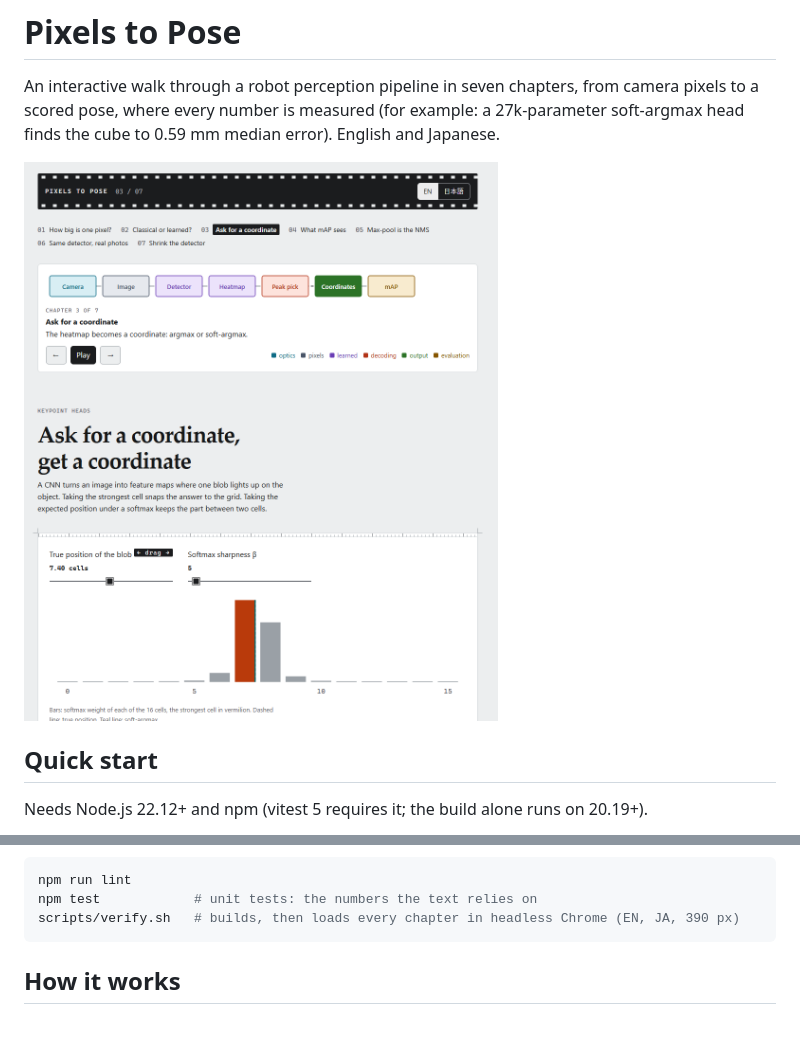
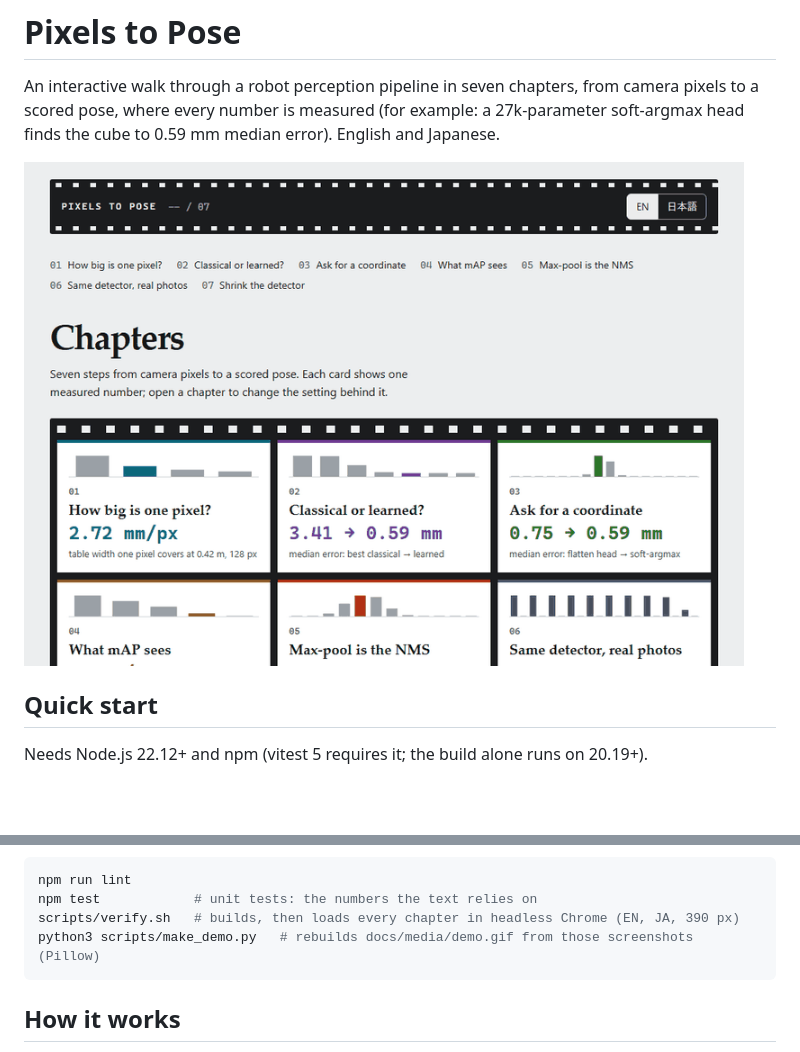
Before and after one commit to AungKaung1928/pixels-to-pose, a Markdown page: README.md, 2 parts joined by grey strips. Rendered like a GitHub page; pictures changed too: docs/media/demo.gif (added), docs/media/keypoints.png (deleted); blank space fills up the shorter version.

Commit message:
README demo GIF: the overview and the seven chapters in turn (10 s, 0.45 MB), built by scripts/make_demo.py from verify.sh's real-page screenshots, same input gives the same file; replaces the still

````diff
--- a/README.md
+++ b/README.md
@@ -2,7 +2,7 @@
 
 An interactive walk through a robot perception pipeline in seven chapters, from camera pixels to a scored pose, where every number is measured (for example: a 27k-parameter soft-argmax head finds the cube to 0.59 mm median error). English and Japanese.
 
-<img src="docs/media/keypoints.png" width="720" alt="Chapter 3: the pipeline strip with the Coordinates stage lit, the chapter title, and a softmax bar chart with the strongest cell in vermilion">
+<img src="docs/media/demo.gif" width="720" alt="The overview film strip, then each of the seven chapters in turn, with its stage lit in the pipeline strip">
 
 ## Quick start
 
@@ -21,6 +21,7 @@ Checks, when changing the code:
 npm run lint
 npm test            # unit tests: the numbers the text relies on
 scripts/verify.sh   # builds, then loads every chapter in headless Chrome (EN, JA, 390 px)
+python3 scripts/make_demo.py   # rebuilds docs/media/demo.gif from those screenshots (Pillow)
 ```
 
 ## How it works
````
Also changed, not shown: 1 other file.
